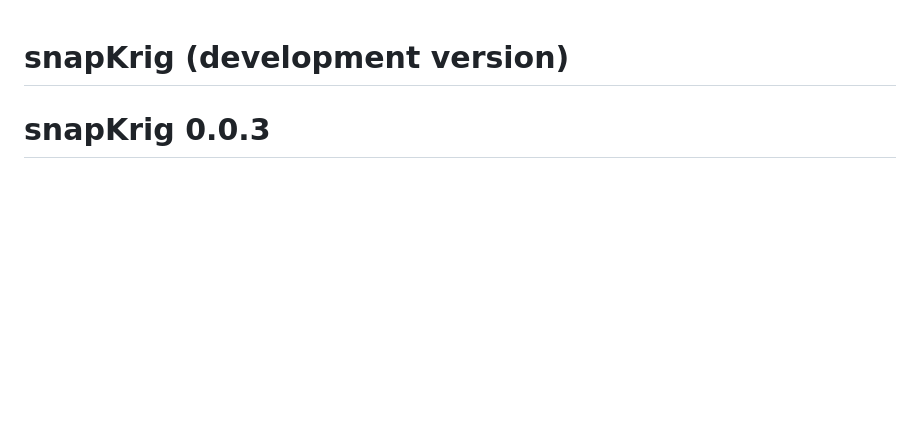
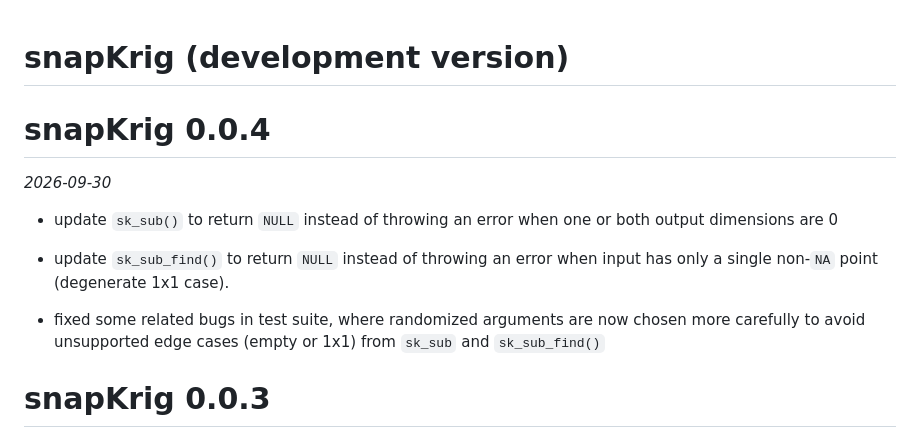
Before and after one commit to cran/snapKrig, a Markdown page: NEWS.md, the part around the change. Rendered like a GitHub page; blank space fills up the shorter version.

Commit message:
version 0.0.4

```diff
--- a/NEWS.md
+++ b/NEWS.md
@@ -1,4 +1,18 @@
 # snapKrig (development version)
+
+# snapKrig 0.0.4
+
+*2026-09-30*
+
+* update `sk_sub()` to return `NULL` instead of throwing an error when
+ one or both output dimensions are 0
+
+* update `sk_sub_find()` to return `NULL` instead of throwing an error when
+input has only a single non-`NA` point (degenerate 1x1 case).
+
+* fixed some related bugs in test suite, where randomized arguments are now
+chosen more carefully to avoid unsupported edge cases (empty or 1x1) from
+`sk_sub` and `sk_sub_find()`
 
 # snapKrig 0.0.3
 
```
Also changed, not shown: README.md (+7 -1 lines), man/figures/README-preview-1.png, 8 other files.
